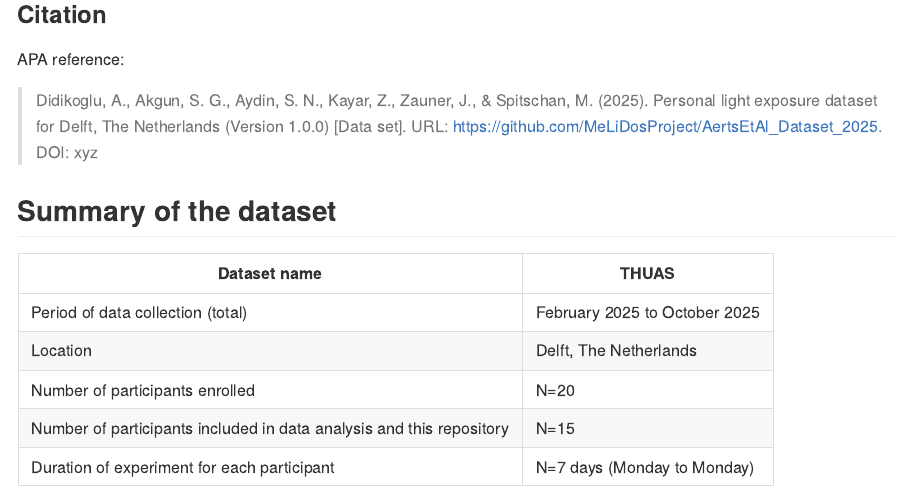
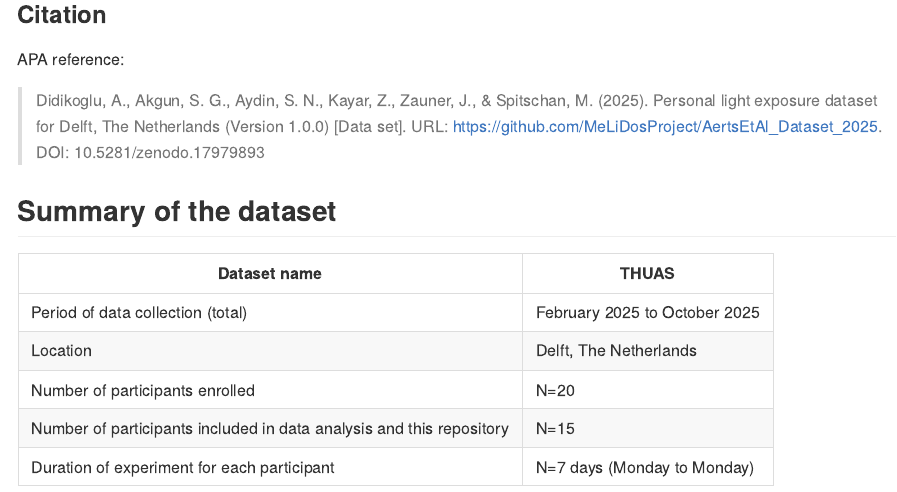
Before and after one commit to MeLiDosProject/AertsEtAl_Dataset_2025, an R Markdown document (README.Rmd): the page in a window 1100 px wide, from 1210 px down. The pictures show the output file README.md that the author committed with the source, drawn offline in the style of GitHub; badge pictures from the web are left out.

Commit message:
updated DOI

```diff
--- a/README.Rmd
+++ b/README.Rmd
@@ -36,7 +36,7 @@ This repository is transitioning towards a [FAIR](https://www.go-fair.org/fair-p
 
 APA reference:
 
-> Didikoglu, A., Akgun, S. G., Aydin, S. N., Kayar, Z., Zauner, J., & Spitschan, M. (2025). Personal light exposure dataset for Delft, The Netherlands (Version 1.0.0) [Data set]. URL: https://github.com/MeLiDosProject/AertsEtAl_Dataset_2025. DOI: xyz
+> Didikoglu, A., Akgun, S. G., Aydin, S. N., Kayar, Z., Zauner, J., & Spitschan, M. (2025). Personal light exposure dataset for Delft, The Netherlands (Version 1.0.0) [Data set]. URL: https://github.com/MeLiDosProject/AertsEtAl_Dataset_2025. DOI: 10.5281/zenodo.17979893
 
 ## Summary of the dataset
 | Dataset name | THUAS |
```
Also changed, not shown: README.md, README.Rmd (2 more changed lines), 1 other file.
